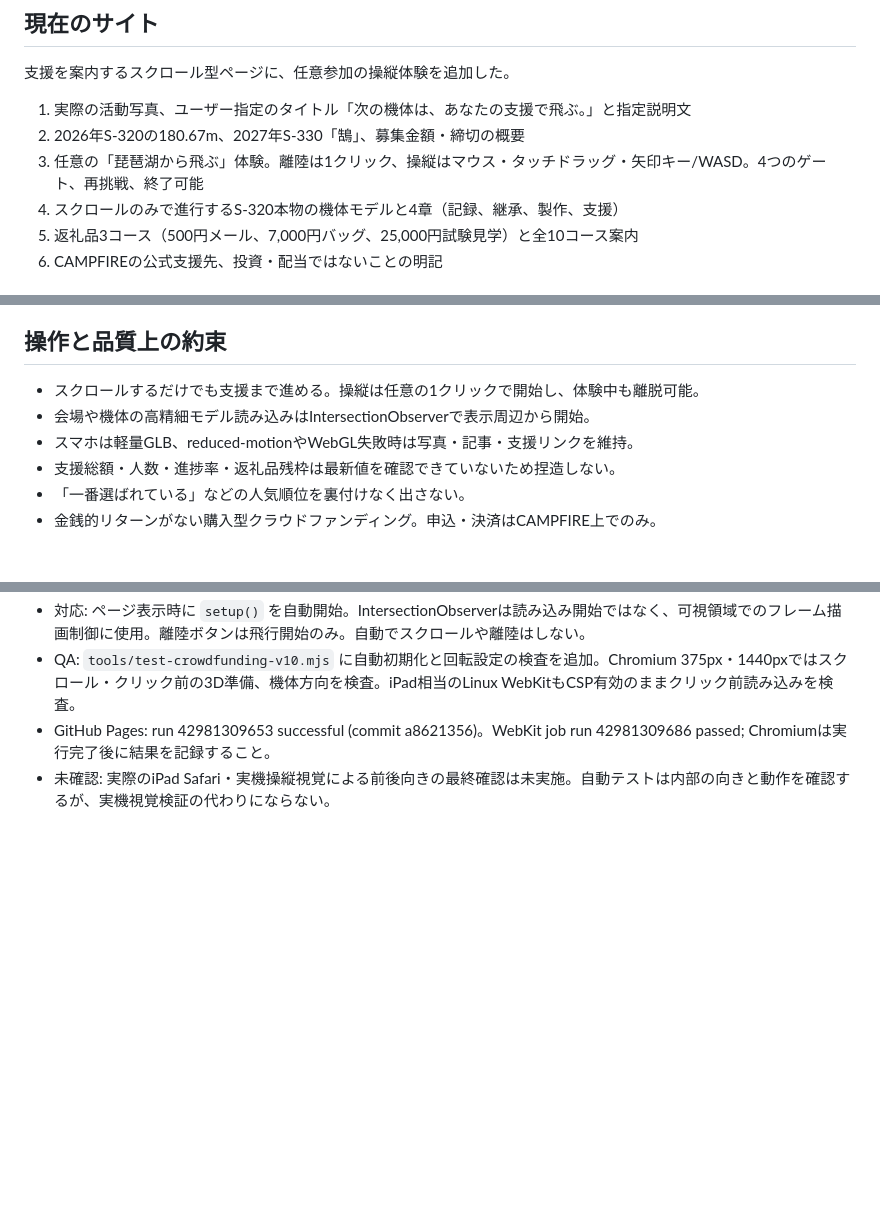
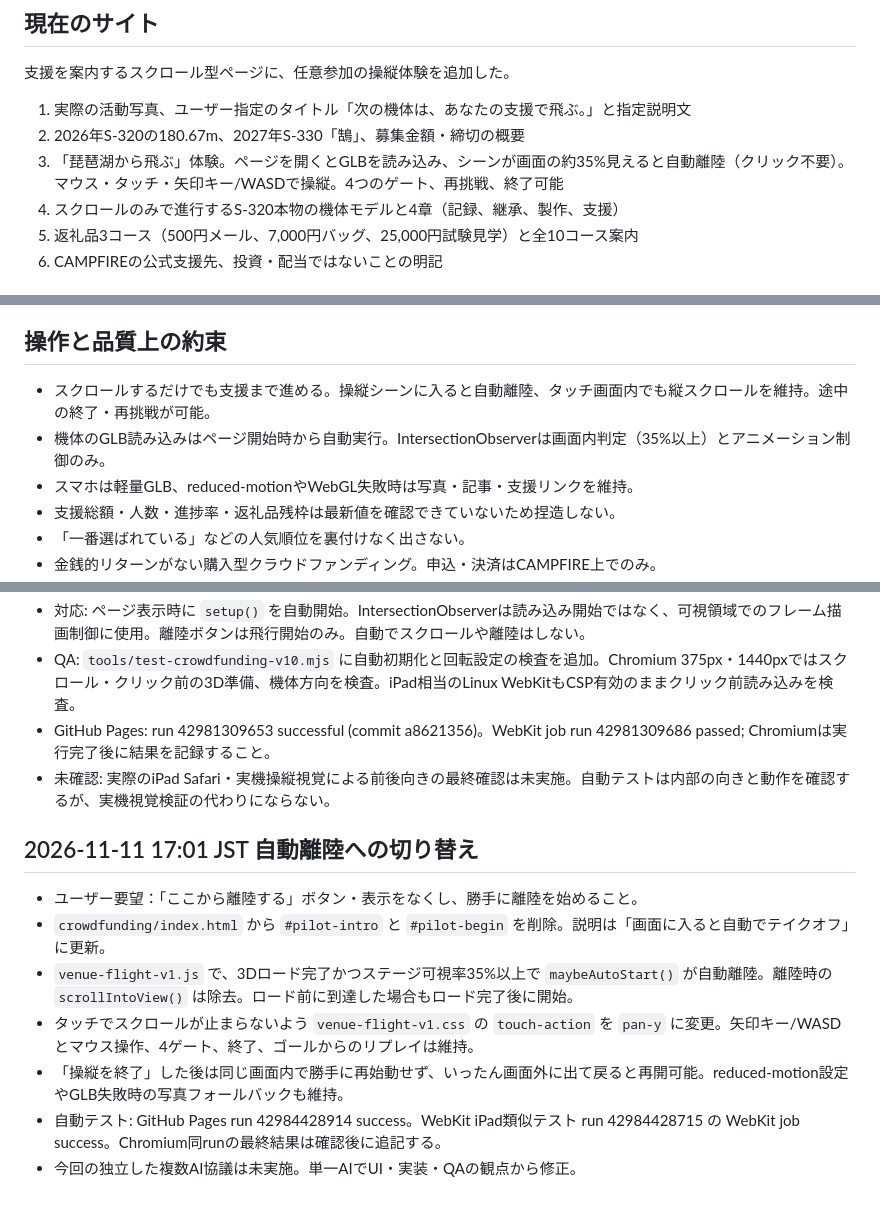
Before and after one commit to ogataafjsipfjoais/shibafes2026, a Markdown page: crowdfunding/HANDOFF.md, 3 parts joined by grey strips. Rendered like a GitHub page; blank space fills up the shorter version.

Commit message:
Hand off automatic on-scroll takeoff and zero-click flight controls

```diff
--- a/crowdfunding/HANDOFF.md
+++ b/crowdfunding/HANDOFF.md
@@ -12,7 +12,7 @@
 支援を案内するスクロール型ページに、任意参加の操縦体験を追加した。
 1. 実際の活動写真、ユーザー指定のタイトル「次の機体は、あなたの支援で飛ぶ。」と指定説明文
 2. 2026年S-320の180.67m、2027年S-330「鵠」、募集金額・締切の概要
-3. 任意の「琵琶湖から飛ぶ」体験。離陸は1クリック、操縦はマウス・タッチドラッグ・矢印キー/WASD。4つのゲート、再挑戦、終了可能
+3. 「琵琶湖から飛ぶ」体験。ページを開くとGLBを読み込み、シーンが画面の約35%見えると自動離陸（クリック不要）。マウス・タッチ・矢印キー/WASDで操縦。4つのゲート、再挑戦、終了可能
 4. スクロールのみで進行するS-320本物の機体モデルと4章（記録、継承、製作、支援）
 5. 返礼品3コース（500円メール、7,000円バッグ、25,000円試験見学）と全10コース案内
 6. CAMPFIREの公式支援先、投資・配当ではないことの明記
@@ -38,8 +38,8 @@
 - crowdfunding/rewards/index.html：以前からの返礼品紹介、維持
 
 ## 操作と品質上の約束
-- スクロールするだけでも支援まで進める。操縦は任意の1クリックで開始し、体験中も離脱可能。
-- 会場や機体の高精細モデル読み込みはIntersectionObserverで表示周辺から開始。
+- スクロールするだけでも支援まで進める。操縦シーンに入ると自動離陸、タッチ画面内でも縦スクロールを維持。途中の終了・再挑戦が可能。
+- 機体のGLB読み込みはページ開始時から自動実行。IntersectionObserverは画面内判定（35%以上）とアニメーション制御のみ。
 - スマホは軽量GLB、reduced-motionやWebGL失敗時は写真・記事・支援リンクを維持。
 - 支援総額・人数・進捗率・返礼品残枠は最新値を確認できていないため捏造しない。
 - 「一番選ばれている」などの人気順位を裏付けなく出さない。
@@ -86,3 +86,12 @@
 - QA: `tools/test-crowdfunding-v10.mjs` に自動初期化と回転設定の検査を追加。Chromium 375px・1440pxではスクロール・クリック前の3D準備、機体方向を検査。iPad相当のLinux WebKitもCSP有効のままクリック前読み込みを検査。
 - GitHub Pages: run 42981309653 successful (commit a8621356)。WebKit job run 42981309686 passed; Chromiumは実行完了後に結果を記録すること。
 - 未確認: 実際のiPad Safari・実機操縦視覚による前後向きの最終確認は未実施。自動テストは内部の向きと動作を確認するが、実機視覚検証の代わりにならない。
+
+## 2026-11-11 17:01 JST 自動離陸への切り替え
+- ユーザー要望：「ここから離陸する」ボタン・表示をなくし、勝手に離陸を始めること。
+- `crowdfunding/index.html` から `#pilot-intro` と `#pilot-begin` を削除。説明は「画面に入ると自動でテイクオフ」に更新。
+- `venue-flight-v1.js` で、3Dロード完了かつステージ可視率35%以上で `maybeAutoStart()` が自動離陸。離陸時の `scrollIntoView()` は除去。ロード前に到達した場合もロード完了後に開始。
+- タッチでスクロールが止まらないよう `venue-flight-v1.css` の `touch-action` を `pan-y` に変更。矢印キー/WASDとマウス操作、4ゲート、終了、ゴールからのリプレイは維持。
+- 「操縦を終了」した後は同じ画面内で勝手に再始動せず、いったん画面外に出て戻ると再開可能。reduced-motion設定やGLB失敗時の写真フォールバックも維持。
+- 自動テスト: GitHub Pages run 42984428914 success。WebKit iPad類似テスト run 42984428715 の WebKit job success。Chromium同runの最終結果は確認後に追記する。
+- 今回の独立した複数AI協議は未実施。単一AIでUI・実装・QAの観点から修正。
```
